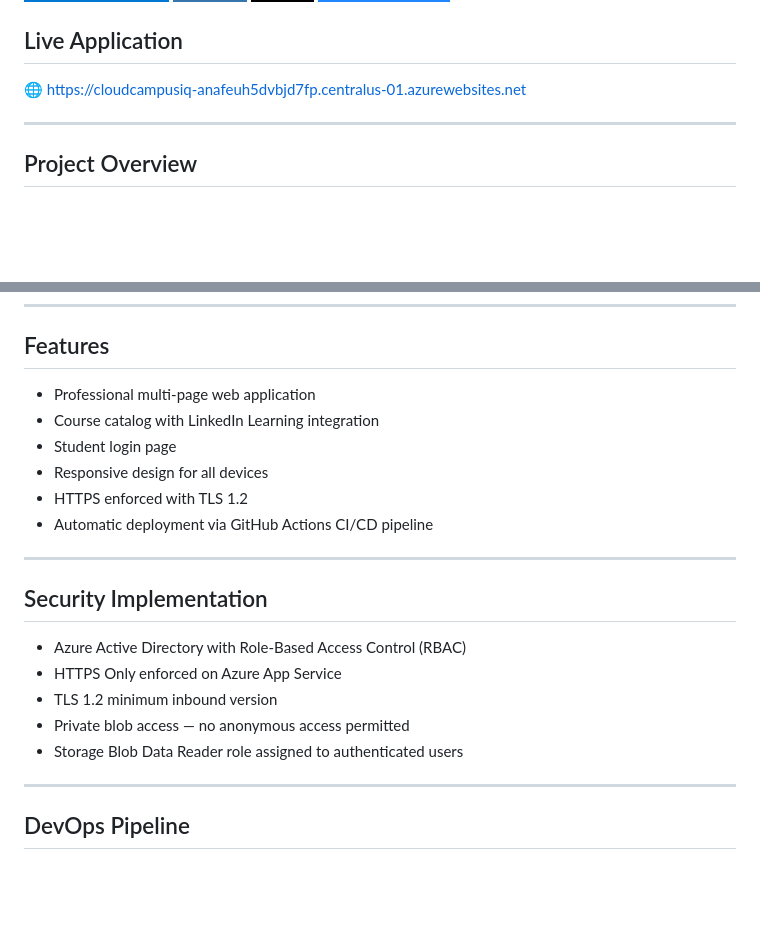
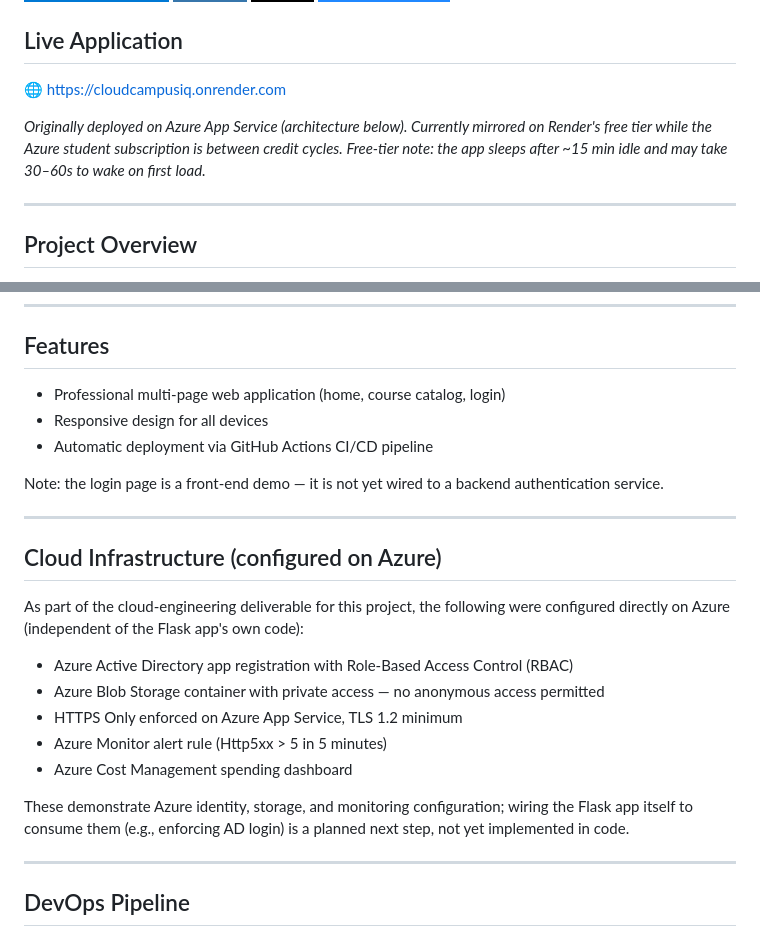
Before and after one commit to Sittichai-nu/cloudcampusiq, a Markdown page: README.md, 2 parts joined by grey strips. Drawn GitHub-style; badges without logos; blank space fills up the shorter version.

Commit message:
update live link to render, tweak readme wording

```diff
--- a/README.md
+++ b/README.md
@@ -6,7 +6,9 @@
 [![GitHub Actions](https://img.shields.io/badge/GitHub_Actions-2088FF?style=for-the-badge&logo=github-actions&logoColor=white)](https://github.com/features/actions)
 
 ## Live Application
-🌐 [https://cloudcampusiq-anafeuh5dvbjd7fp.centralus-01.azurewebsites.net](https://cloudcampusiq-anafeuh5dvbjd7fp.centralus-01.azurewebsites.net)
+🌐 [https://cloudcampusiq.onrender.com](https://cloudcampusiq.onrender.com)
+
+*Originally deployed on Azure App Service (architecture below). Currently mirrored on Render's free tier while the Azure student subscription is between credit cycles. Free-tier note: the app sleeps after ~15 min idle and may take 30–60s to wake on first load.*
 
 ---
 
@@ -51,22 +53,25 @@ Students (Internet)
 
 ## Features
 
-- Professional multi-page web application
-- Course catalog with LinkedIn Learning integration
-- Student login page
+- Professional multi-page web application (home, course catalog, login)
 - Responsive design for all devices
-- HTTPS enforced with TLS 1.2
 - Automatic deployment via GitHub Actions CI/CD pipeline
+
+Note: the login page is a front-end demo — it is not yet wired to a backend authentication service.
 
 ---
 
-## Security Implementation
+## Cloud Infrastructure (configured on Azure)
 
-- Azure Active Directory with Role-Based Access Control (RBAC)
-- HTTPS Only enforced on Azure App Service
-- TLS 1.2 minimum inbound version
-- Private blob access — no anonymous access permitted
-- Storage Blob Data Reader role assigned to authenticated users
+As part of the cloud-engineering deliverable for this project, the following were configured directly on Azure (independent of the Flask app's own code):
+
+- Azure Active Directory app registration with Role-Based Access Control (RBAC)
+- Azure Blob Storage container with private access — no anonymous access permitted
+- HTTPS Only enforced on Azure App Service, TLS 1.2 minimum
+- Azure Monitor alert rule (Http5xx > 5 in 5 minutes)
+- Azure Cost Management spending dashboard
+
+These demonstrate Azure identity, storage, and monitoring configuration; wiring the Flask app itself to consume them (e.g., enforcing AD login) is a planned next step, not yet implemented in code.
 
 ---
 
```
